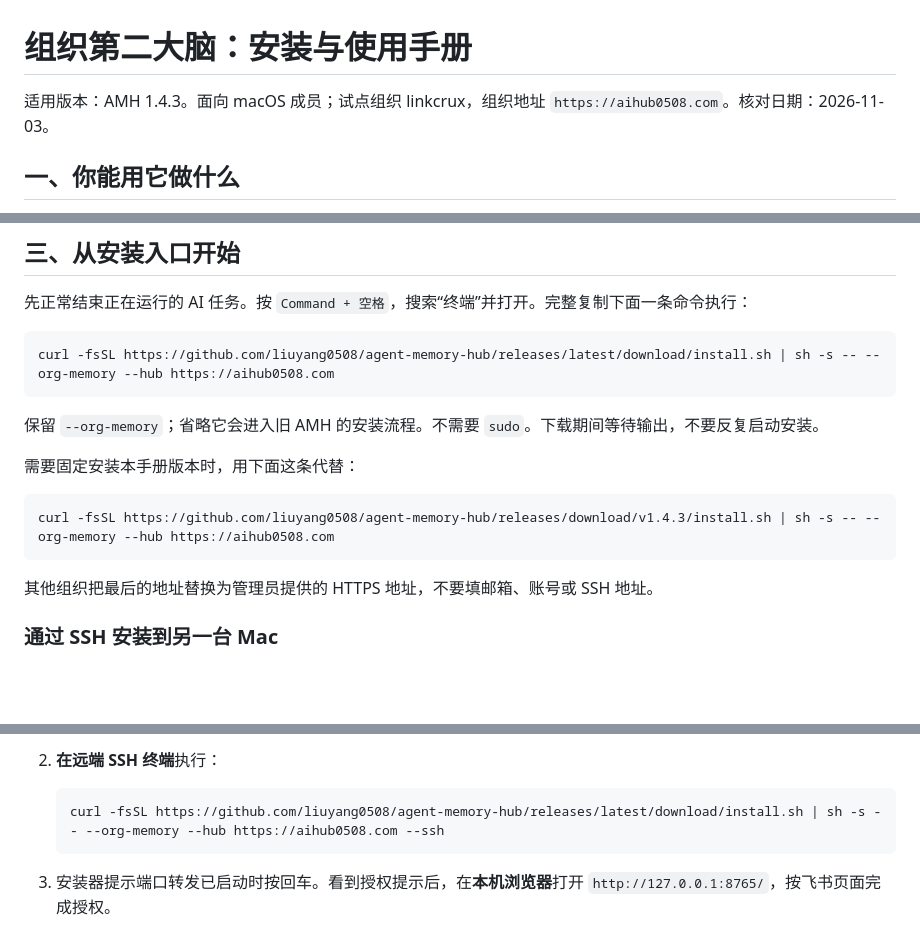
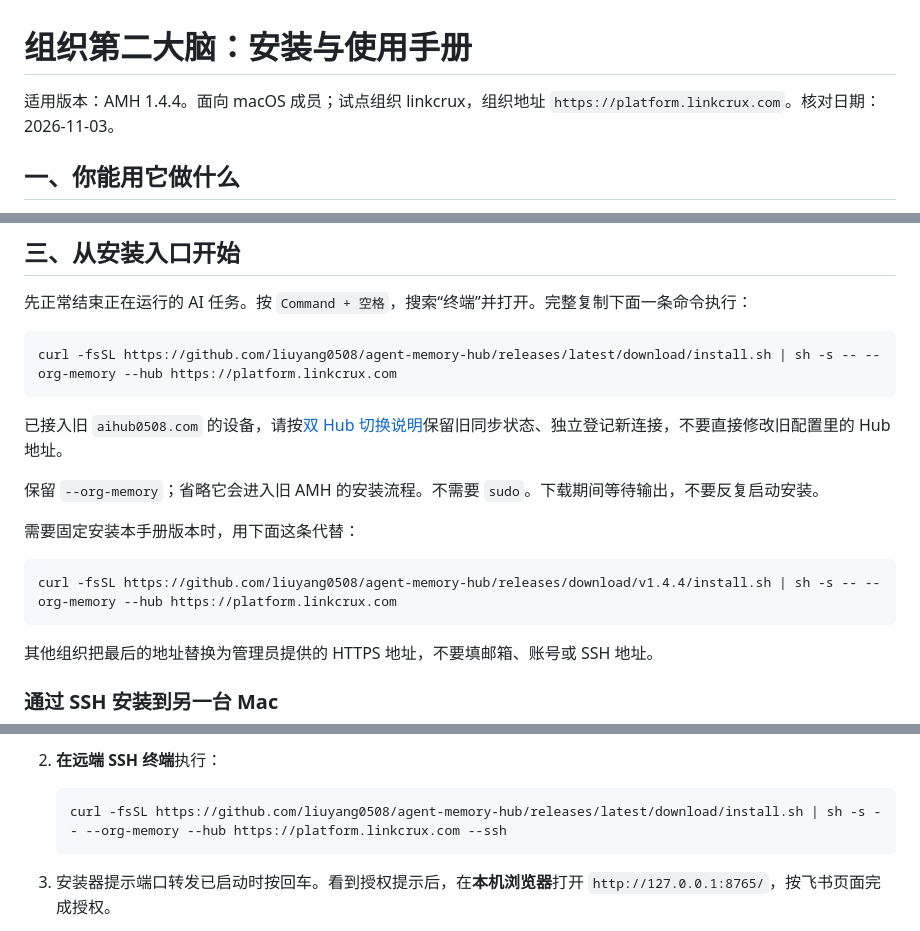
Before and after one commit to liuyang0508/Agent-Memory-Hub, a Markdown page: docs/native-memory/user-guide.zh.md, 3 parts joined by grey strips. GitHub-like rendering; blank space fills up the shorter version.

````diff
--- a/docs/native-memory/user-guide.zh.md
+++ b/docs/native-memory/user-guide.zh.md
@@ -1,6 +1,6 @@
 # 组织第二大脑：安装与使用手册
 
-适用版本：AMH 1.4.3。面向 macOS 成员；试点组织 linkcrux，组织地址 `https://aihub0508.com`。核对日期：2026-11-03。
+适用版本：AMH 1.4.4。面向 macOS 成员；试点组织 linkcrux，组织地址 `https://platform.linkcrux.com`。核对日期：2026-11-03。
 
 ## 一、你能用它做什么
 
@@ -26,15 +26,17 @@
 先正常结束正在运行的 AI 任务。按 `Command + 空格`，搜索“终端”并打开。完整复制下面一条命令执行：
 
 ```bash
-curl -fsSL https://github.com/liuyang0508/agent-memory-hub/releases/latest/download/install.sh | sh -s -- --org-memory --hub https://aihub0508.com
+curl -fsSL https://github.com/liuyang0508/agent-memory-hub/releases/latest/download/install.sh | sh -s -- --org-memory --hub https://platform.linkcrux.com
 ```
+
+已接入旧 `aihub0508.com` 的设备，请按[双 Hub 切换说明](dual-hub.zh.md)保留旧同步状态、独立登记新连接，不要直接修改旧配置里的 Hub 地址。
 
 保留 `--org-memory`；省略它会进入旧 AMH 的安装流程。不需要 `sudo`。下载期间等待输出，不要反复启动安装。
 
 需要固定安装本手册版本时，用下面这条代替：
 
 ```bash
-curl -fsSL https://github.com/liuyang0508/agent-memory-hub/releases/download/v1.4.3/install.sh | sh -s -- --org-memory --hub https://aihub0508.com
+curl -fsSL https://github.com/liuyang0508/agent-memory-hub/releases/download/v1.4.4/install.sh | sh -s -- --org-memory --hub https://platform.linkcrux.com
 ```
 
 其他组织把最后的地址替换为管理员提供的 HTTPS 地址，不要填邮箱、账号或 SSH 地址。
@@ -54,7 +56,7 @@ curl -fsSL https://github.com/liuyang0508/agent-memory-hub/releases/download/v1.
 2. **在远端 SSH 终端**执行：
 
    ```bash
-   curl -fsSL https://github.com/liuyang0508/agent-memory-hub/releases/latest/download/install.sh | sh -s -- --org-memory --hub https://aihub0508.com --ssh
+   curl -fsSL https://github.com/liuyang0508/agent-memory-hub/releases/latest/download/install.sh | sh -s -- --org-memory --hub https://platform.linkcrux.com --ssh
    ```
 
 3. 安装器提示端口转发已启动时按回车。看到授权提示后，在**本机浏览器**打开 `http://127.0.0.1:8765/`，按飞书页面完成授权。
````
Also changed, not shown: other parts of docs/native-memory/user-guide.zh.md (+3 -3 lines), agent_brain/native_sync/README.md (+2 -2 lines).
